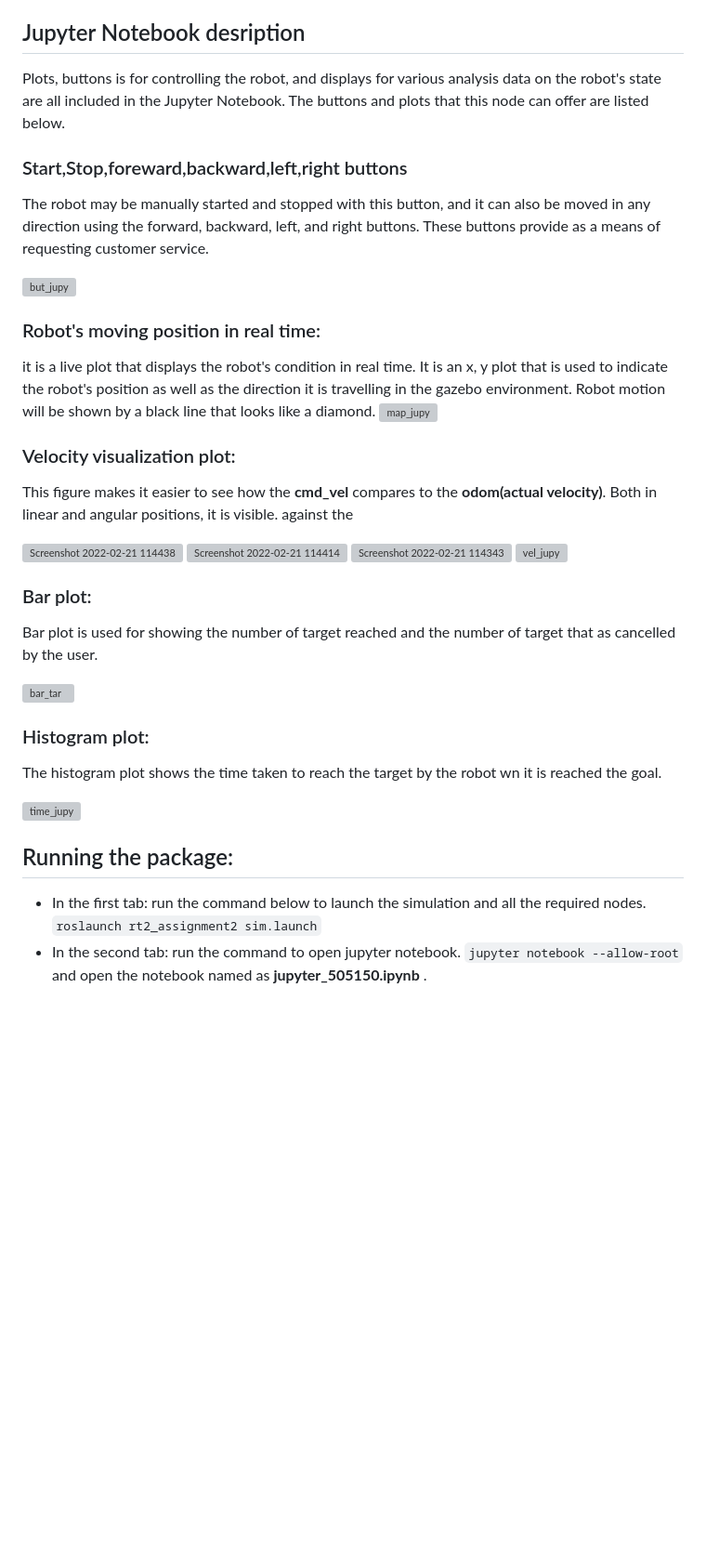
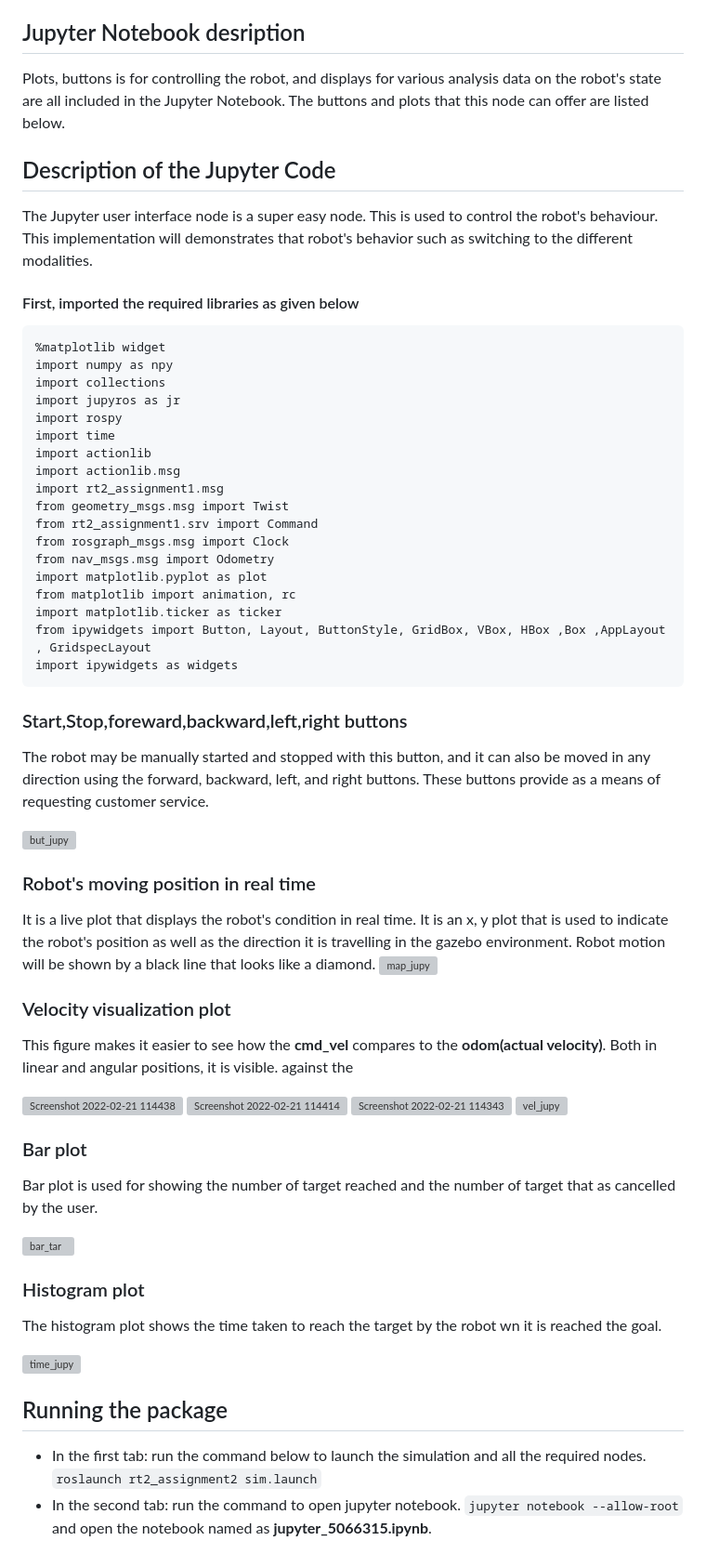
Before and after one commit to samiur154/ResearchTrack_2_Assignments_2, a Markdown page: README.md, the part around one of its changes. Shown at 93% size. Drawn GitHub-style; blank space fills up the shorter version; grey boxes are pictures that could not be loaded.

````diff
--- a/README.md
+++ b/README.md
@@ -81,35 +81,64 @@ This package includes Jupyter Notebooks, which act as a user interface node and
 ## Jupyter Notebook desription ##
 Plots, buttons is for controlling the robot, and displays for various analysis data on the robot's state are all included in the Jupyter Notebook. The buttons and plots that this node can offer are listed below.
 
+## Description of the Jupyter Code ##
+
+The Jupyter user interface node is a super easy node. This is used to control the robot's behaviour. This implementation will demonstrates that robot's behavior such as switching to the different modalities.
+
+
+#### First, imported the required libraries as given below ####
+```
+%matplotlib widget
+import numpy as npy
+import collections
+import jupyros as jr
+import rospy
+import time
+import actionlib
+import actionlib.msg
+import rt2_assignment1.msg
+from geometry_msgs.msg import Twist
+from rt2_assignment1.srv import Command
+from rosgraph_msgs.msg import Clock
+from nav_msgs.msg import Odometry
+import matplotlib.pyplot as plot
+from matplotlib import animation, rc
+import matplotlib.ticker as ticker
+from ipywidgets import Button, Layout, ButtonStyle, GridBox, VBox, HBox ,Box ,AppLayout , GridspecLayout
+import ipywidgets as widgets
+```
+
+
+
 ### Start,Stop,foreward,backward,left,right buttons ###
 The robot may be manually started and stopped with this button, and it can also be moved in any direction using the forward, backward, left, and right buttons. These buttons provide as a means of requesting customer service.
 
 ![but_jupy](https://user-images.githubusercontent.com/80621864/154955314-6963db8c-23d2-49e4-811a-2452e962a76c.jpg)
 
-### Robot's moving position in real time:
-it is a live plot that displays the robot's condition in real time. It is an x, y plot that is used to indicate the robot's position as well as the direction it is travelling in the gazebo environment. Robot motion will be shown by a black line that looks like a diamond.
+### Robot's moving position in real time ###
+It is a live plot that displays the robot's condition in real time. It is an x, y plot that is used to indicate the robot's position as well as the direction it is travelling in the gazebo environment. Robot motion will be shown by a black line that looks like a diamond.
 ![map_jupy](https://user-images.githubusercontent.com/80621864/154955780-9474e2e9-7205-48a8-a9d6-31f4c7c4ab6a.jpg)
 
-### Velocity visualization plot:
+### Velocity visualization plot ###
 This figure makes it easier to see how the **cmd_vel** compares to the **odom(actual velocity)**. Both in linear and angular positions, it is visible.  against the
 
 ![Screenshot 2022-02-21 114438](https://user-images.githubusercontent.com/80621864/154956187-c5c24725-6045-499d-8544-8cb020882c2d.jpg) ![Screenshot 2022-02-21 114414](https://user-images.githubusercontent.com/80621864/154957806-3044a32b-0ba2-490a-8863-b9f7fdbf1c4c.jpg) ![Screenshot 2022-02-21 114343](https://user-images.githubusercontent.com/80621864/154956251-a9522580-93a5-4e4a-8cb1-444f4b790fdc.jpg) ![vel_jupy](https://user-images.githubusercontent.com/80621864/154956271-f240dbb2-2922-44da-ba1d-ef6c77697306.jpg)
 
-### Bar plot:
+### Bar plot ###
 Bar plot is used for showing the number of target reached and the number of target that as cancelled by the user.
 
 ![bar_tar](https://user-images.githubusercontent.com/80621864/154956539-3706afeb-484f-4db5-8399-a2c252391a55.jpg)
 
-### Histogram plot:
+### Histogram plot ###
 The histogram plot shows the time taken to reach the target by the robot wn it is reached the goal.
 
 ![time_jupy](https://user-images.githubusercontent.com/80621864/154956810-0b0ae5db-65ec-4cbd-af07-1082146131b8.jpg)
 
-## Running the package:
+## Running the package ###
 - In the first tab:
 run the command below to launch the simulation and all the required nodes.
 ```roslaunch rt2_assignment2 sim.launch```
 - In the second tab:
 run the command to open jupyter notebook.
 ```jupyter notebook --allow-root```
-and open the notebook named as **jupyter_505150.ipynb** .
+and open the notebook named as **jupyter_5066315.ipynb**.
````
Also changed, not shown: other parts of README.md (+1 -1 lines).
